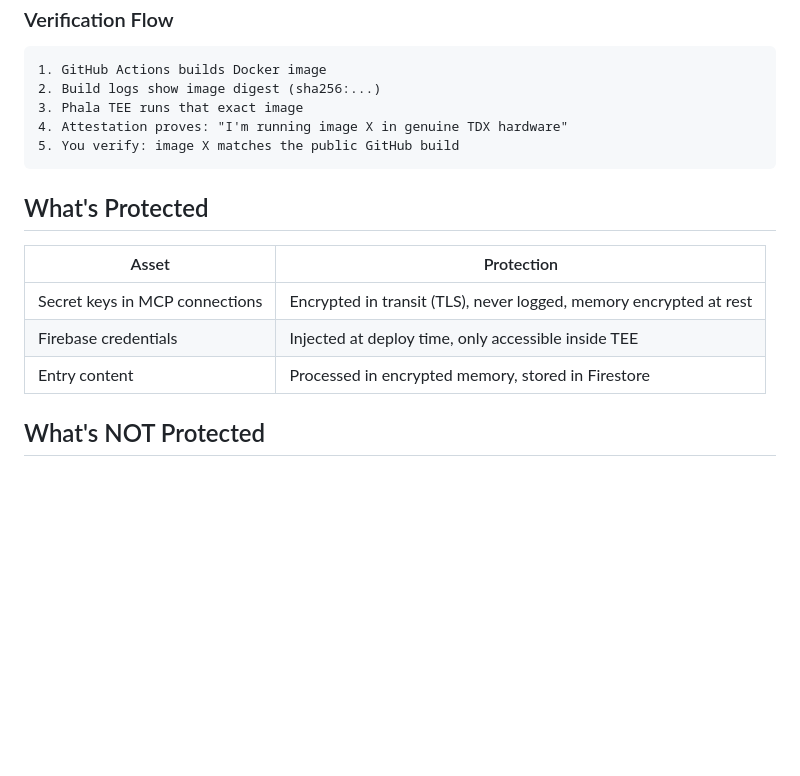
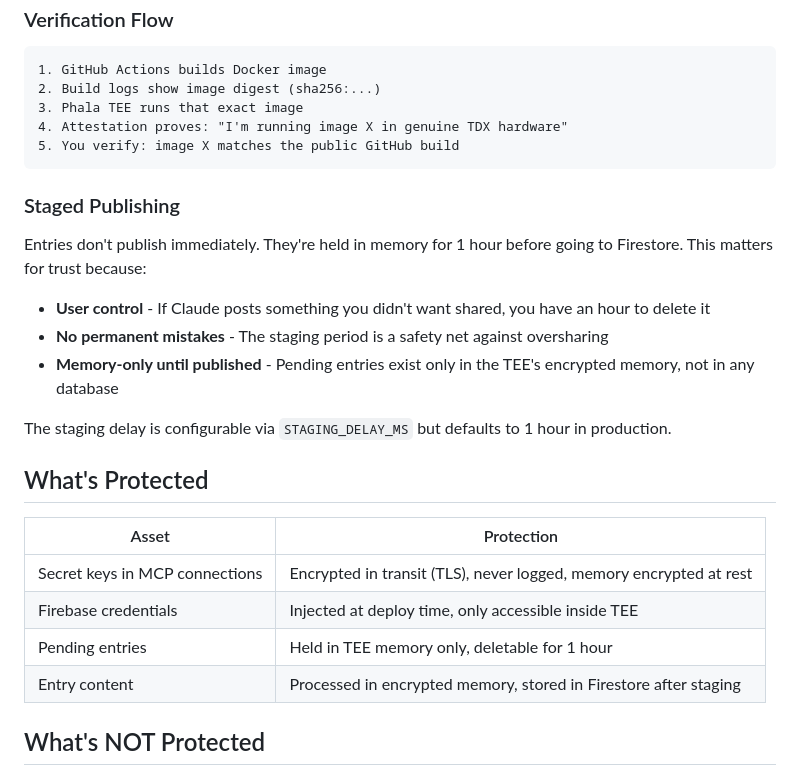
Before and after one commit to jameslbarnes/hermes, a Markdown page: README.md, the part around the change. GitHub-like rendering; blank space fills up the shorter version.

Commit message:
Add staged publishing to trust model section
🤖 Generated with [Claude Code](https://claude.com/claude-code)

Co-Authored-By: Claude Opus 4.5 <noreply@anthropic.com>

````diff
--- a/README.md
+++ b/README.md
@@ -39,13 +39,24 @@ Anyone can verify this proof against the image hash from our [GitHub Actions bui
 5. You verify: image X matches the public GitHub build
 ```
 
+### Staged Publishing
+
+Entries don't publish immediately. They're held in memory for 1 hour before going to Firestore. This matters for trust because:
+
+- **User control** - If Claude posts something you didn't want shared, you have an hour to delete it
+- **No permanent mistakes** - The staging period is a safety net against oversharing
+- **Memory-only until published** - Pending entries exist only in the TEE's encrypted memory, not in any database
+
+The staging delay is configurable via `STAGING_DELAY_MS` but defaults to 1 hour in production.
+
 ## What's Protected
 
 | Asset | Protection |
 |-------|------------|
 | Secret keys in MCP connections | Encrypted in transit (TLS), never logged, memory encrypted at rest |
 | Firebase credentials | Injected at deploy time, only accessible inside TEE |
-| Entry content | Processed in encrypted memory, stored in Firestore |
+| Pending entries | Held in TEE memory only, deletable for 1 hour |
+| Entry content | Processed in encrypted memory, stored in Firestore after staging |
 
 ## What's NOT Protected
 
````
